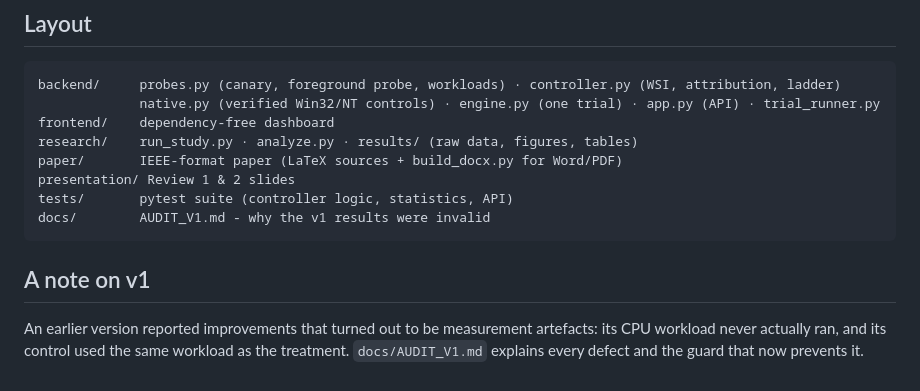
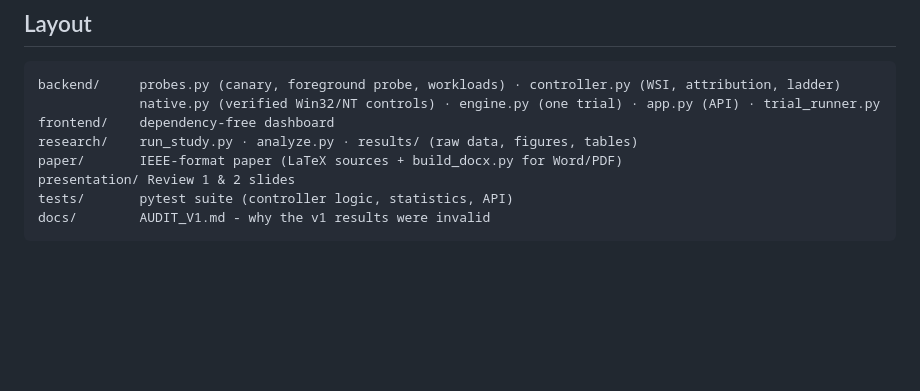
Before and after one commit to Vaishnavi220506/SmartSwap, a Markdown page: README.md, the part around the change. GitHub-like rendering; blank space fills up the shorter version.

````diff
--- a/README.md
+++ b/README.md
@@ -65,7 +65,3 @@ presentation/ Review 1 & 2 slides
 tests/       pytest suite (controller logic, statistics, API)
 docs/        AUDIT_V1.md - why the v1 results were invalid
 ```
-
-## A note on v1
-
-An earlier version reported improvements that turned out to be measurement artefacts: its CPU workload never actually ran, and its control used the same workload as the treatment. `docs/AUDIT_V1.md` explains every defect and the guard that now prevents it.
````
